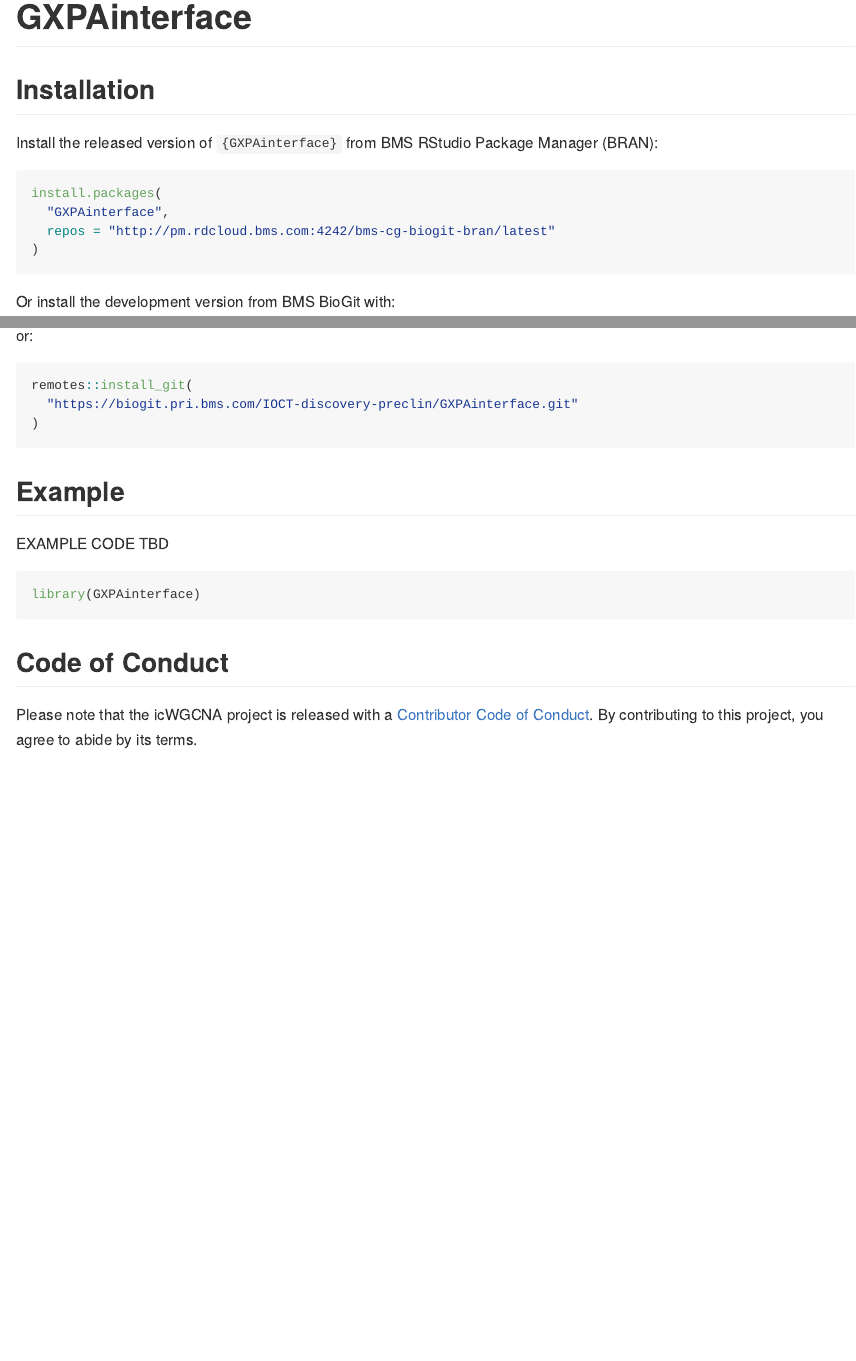
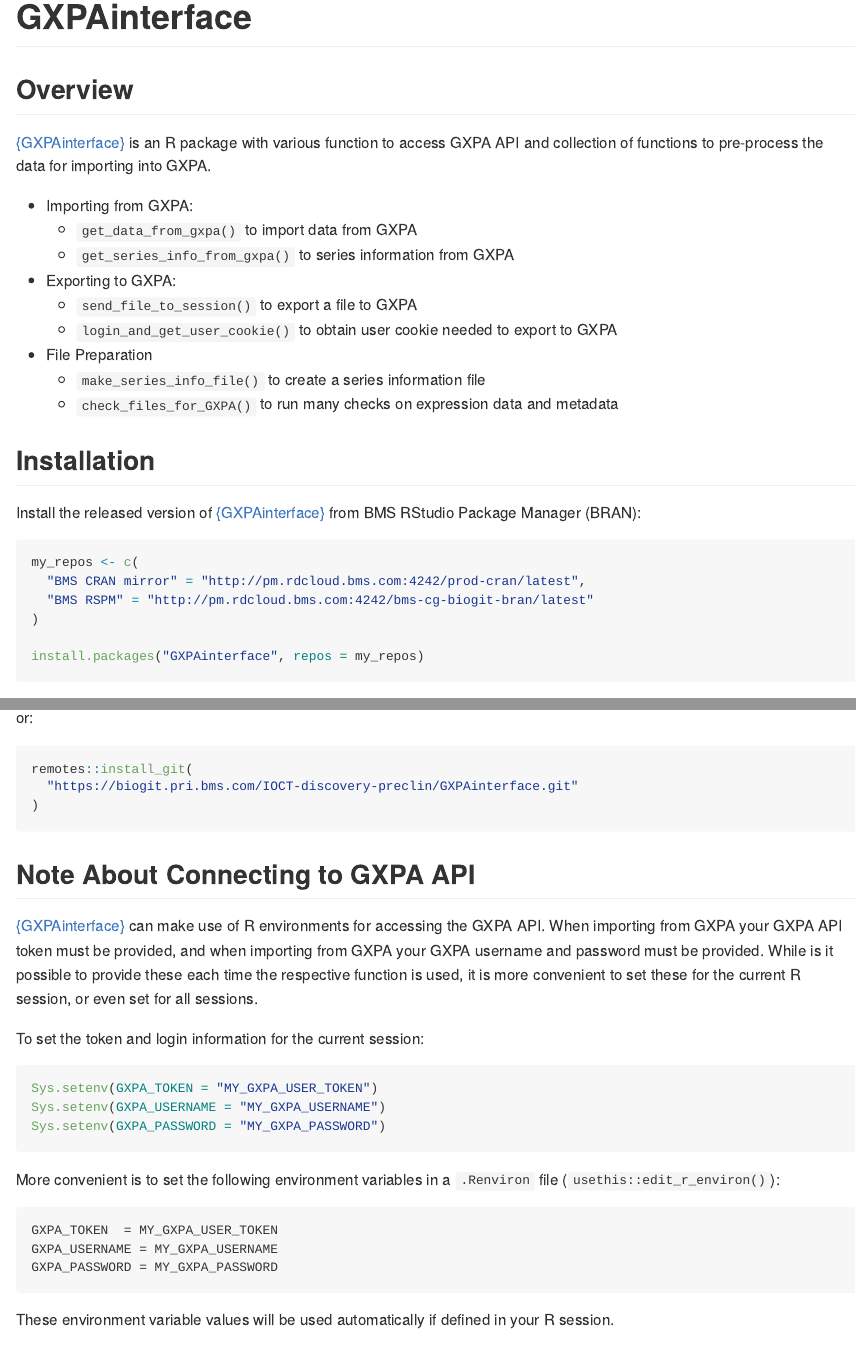
Before and after one commit to wfulp/GXPAinterface, an R Markdown document (README.Rmd): the page in a window 1100 px wide, from its top, and a second part further down, joined at a grey line. The pictures show the output file README.md that the author committed with the source, drawn offline in the style of GitHub; badge pictures from the web are left out.

Commit message:
Update README, news, and other pkg files

````diff
--- a/README.Rmd
+++ b/README.Rmd
@@ -9,6 +9,10 @@
   collapse = TRUE,
   comment = "#>",
   fig.path = "man/figures/README-",
-  out.width = "100%"
+  out.width = "100%",
+  eval = FALSE
 )
 ```
+
+
+```{r, eval=TRUE, echo=FALSE}
@@ -17,18 +27,39 @@
 
 <!-- badges: start -->
 [![Lifecycle: experimental](https://img.shields.io/badge/lifecycle-experimental-orange.svg)](https://lifecycle.r-lib.org/articles/stages.html#experimental)
+`r  badger::badge_custom('codecov', paste0(per_cov,'%25'), color = 'green', url = 'https://biogit.pri.bms.com/KSR/bmsconnectwidgets')`
 <!-- badges: end -->
+
+## Overview
+
+[{GXPAinterface}](https://biogit.pri.bms.com/pages/IOCT-discovery-preclin/GXPAinterface/)
+is an R package with various function to access GXPA API and collection of
+functions to pre-process the data for importing into GXPA.
+
+ - Importing from GXPA:
+   - `get_data_from_gxpa()` to import data from GXPA
+   - `get_series_info_from_gxpa()` to series information from GXPA
+ - Exporting to GXPA:
+   - `send_file_to_session()` to export a file to GXPA
+   - `login_and_get_user_cookie()` to obtain user cookie needed to export to GXPA
+ - File Preparation
+   - `make_series_info_file()` to create a series information file
+   - `check_files_for_GXPA()` to run many checks on expression data and metadata
 
 
 ## Installation
 
-Install the released version of `{GXPAinterface}` from BMS RStudio Package Manager (BRAN):
+Install the released version of
+[{GXPAinterface}](https://biogit.pri.bms.com/pages/IOCT-discovery-preclin/GXPAinterface/)
+from BMS RStudio Package Manager (BRAN):
 
-```{r, eval = FALSE}
-install.packages(
-  "GXPAinterface",
-  repos = "http://pm.rdcloud.bms.com:4242/bms-cg-biogit-bran/latest"
+```{r}
+my_repos <- c(
+  "BMS CRAN mirror" = "http://pm.rdcloud.bms.com:4242/prod-cran/latest",
+  "BMS RSPM" = "http://pm.rdcloud.bms.com:4242/bms-cg-biogit-bran/latest"
 )
+
+install.packages("GXPAinterface", repos = my_repos)
 ```
 
 Or install the development version from BMS BioGit with:
@@ -42,22 +73,44 @@
 
 or:
 
-```{r, eval=FALSE}
+```{r}
 remotes::install_git(
   "https://biogit.pri.bms.com/IOCT-discovery-preclin/GXPAinterface.git"
 )
 ```
 
-## Example
+## Note About Connecting to GXPA API
 
-EXAMPLE CODE TBD
+[{GXPAinterface}](https://biogit.pri.bms.com/pages/IOCT-discovery-preclin/GXPAinterface/)
+can make use of R environments for accessing the GXPA API. When importing from
+GXPA your GXPA API token must be provided, and when importing from GXPA your
+GXPA username and password must be provided. While is it possible to provide
+these each time the respective function is used, it is more convenient to set
+these for the current R session, or even set for all sessions.
 
-```{r example}
-library(GXPAinterface)
+To set the token and login information for the current session:
+
+```{r}
+Sys.setenv(GXPA_TOKEN = "MY_GXPA_USER_TOKEN")
+Sys.setenv(GXPA_USERNAME = "MY_GXPA_USERNAME")
+Sys.setenv(GXPA_PASSWORD = "MY_GXPA_PASSWORD")
 ```
+
+
+More convenient is to set the following environment variables in a `.Renviron` file
+(`usethis::edit_r_environ()`):
+
+```
+GXPA_TOKEN  = MY_GXPA_USER_TOKEN
+GXPA_USERNAME = MY_GXPA_USERNAME
+GXPA_PASSWORD = MY_GXPA_PASSWORD
+```
+
+These environment variable values will be used automatically if defined in your R session.
 
 
 
 ## Code of Conduct
 
-Please note that the icWGCNA project is released with a [Contributor Code of Conduct](https://contributor-covenant.org/version/2/0/CODE_OF_CONDUCT.html). By contributing to this project, you agree to abide by its terms.
+Please note that the icWGCNA project is released with a [Contributor Code of Conduct](https://contributor-covenant.org/version/2/0/CODE_OF_CONDUCT.html).
+By contributing to this project, you agree to abide by its terms.
````
Also changed, not shown: NEWS.md (added, +3 -0 lines), README.md, README.Rmd (8 more changed lines), 3 other files.
